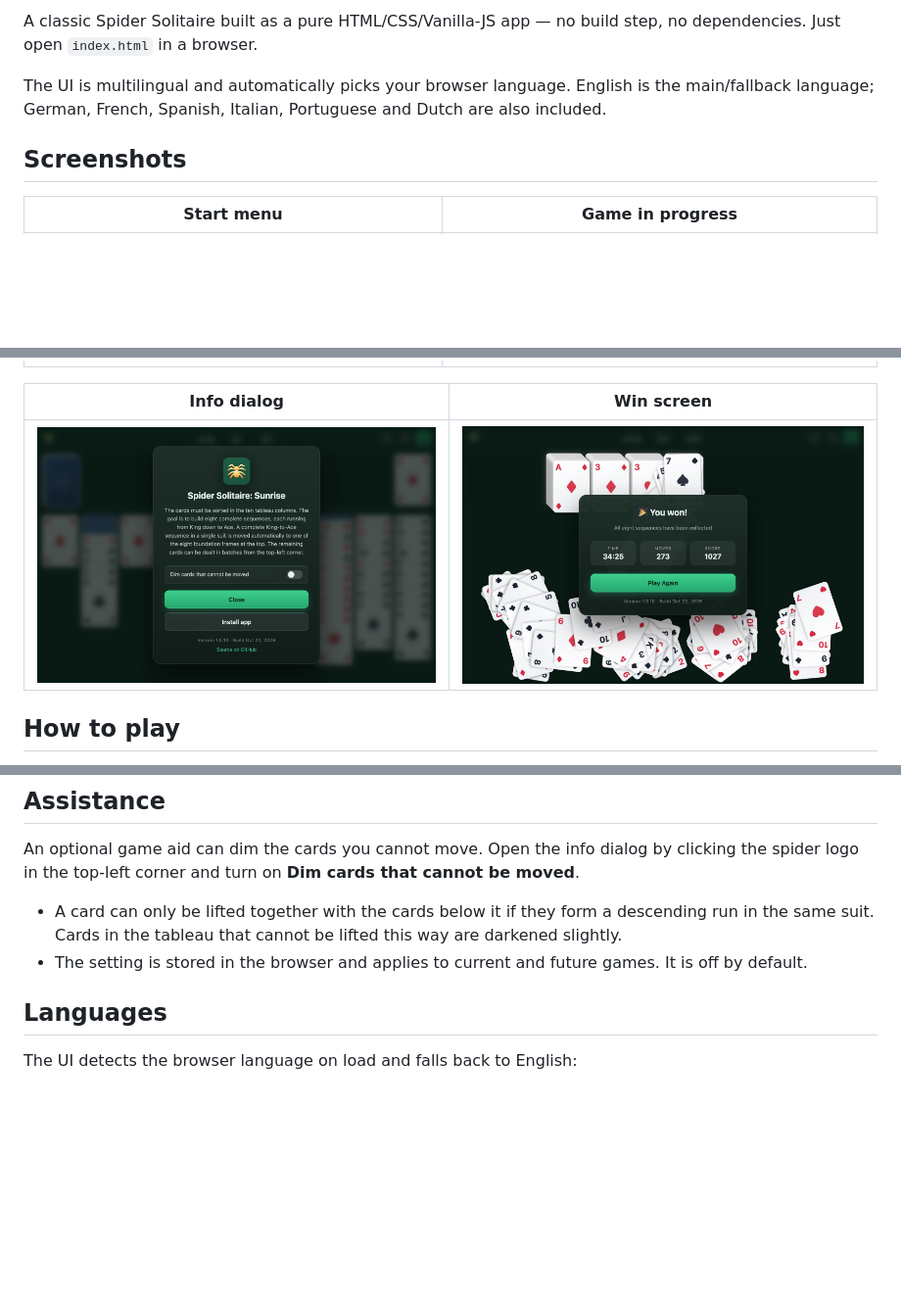
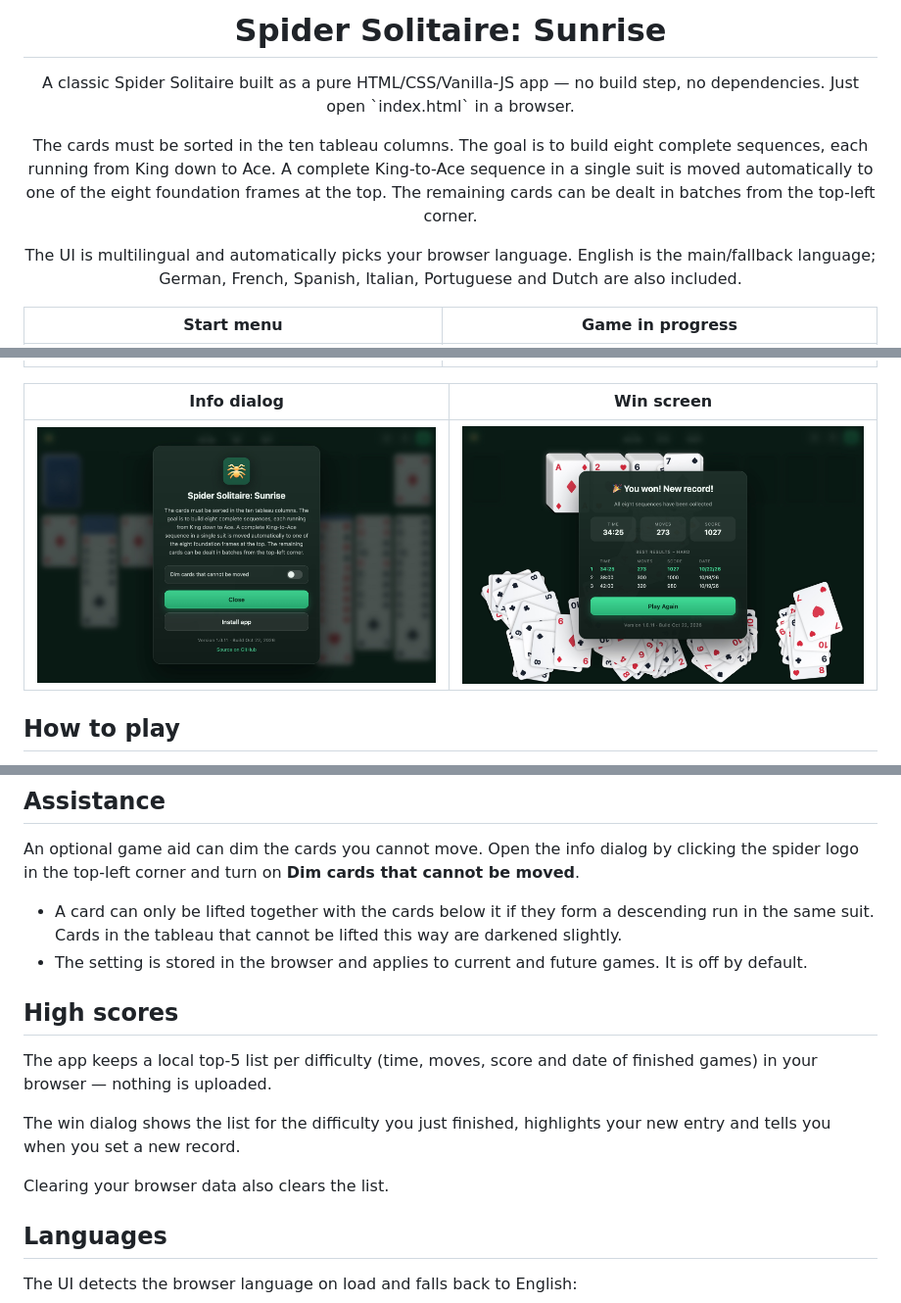
Before and after one commit to cyberpixelsharc/spider-solitaire-sunrise, a Markdown page: README.md, 3 parts joined by grey strips. Shown: that part at 98% size. Rendered like a GitHub page; pictures changed too: screenshots/info.jpg, screenshots/win.jpg; blank space fills up the shorter version.

```diff
--- a/README.md
+++ b/README.md
@@ -2,9 +2,11 @@
 
-A classic Spider Solitaire built as a pure HTML/CSS/Vanilla-JS app — no build step, no dependencies. Just open `index.html` in a browser.
+<h1 align="center">Spider Solitaire: Sunrise</h1>
 
-The UI is multilingual and automatically picks your browser language. English is the main/fallback language; German, French, Spanish, Italian, Portuguese and Dutch are also included.
+<p align="center">A classic Spider Solitaire built as a pure HTML/CSS/Vanilla-JS app — no build step, no dependencies. Just open `index.html` in a browser.</p>
 
-## Screenshots
+<p align="center">The cards must be sorted in the ten tableau columns. The goal is to build eight complete sequences, each running from King down to Ace. A complete King-to-Ace sequence in a single suit is moved automatically to one of the eight foundation frames at the top. The remaining cards can be dealt in batches from the top-left corner.</p>
+
+<p align="center">The UI is multilingual and automatically picks your browser language. English is the main/fallback language; German, French, Spanish, Italian, Portuguese and Dutch are also included.</p>
 
 | Start menu | Game in progress |
 | --- | --- |
@@ -76,6 +78,14 @@ An optional game aid can dim the cards you cannot move. Open the info dialog by
 
 - A card can only be lifted together with the cards below it if they form a descending run in the same suit. Cards in the tableau that cannot be lifted this way are darkened slightly.
 - The setting is stored in the browser and applies to current and future games. It is off by default.
+
+## High scores
+
+The app keeps a local top-5 list per difficulty (time, moves, score and date of finished games) in your browser — nothing is uploaded.
+
+The win dialog shows the list for the difficulty you just finished, highlights your new entry and tells you when you set a new record.
+
+Clearing your browser data also clears the list.
 
 ## Languages
 
```
Also changed, not shown: other parts of README.md (+1 -1 lines), screenshots/game.jpg, screenshots/menu.jpg, 6 other files.
